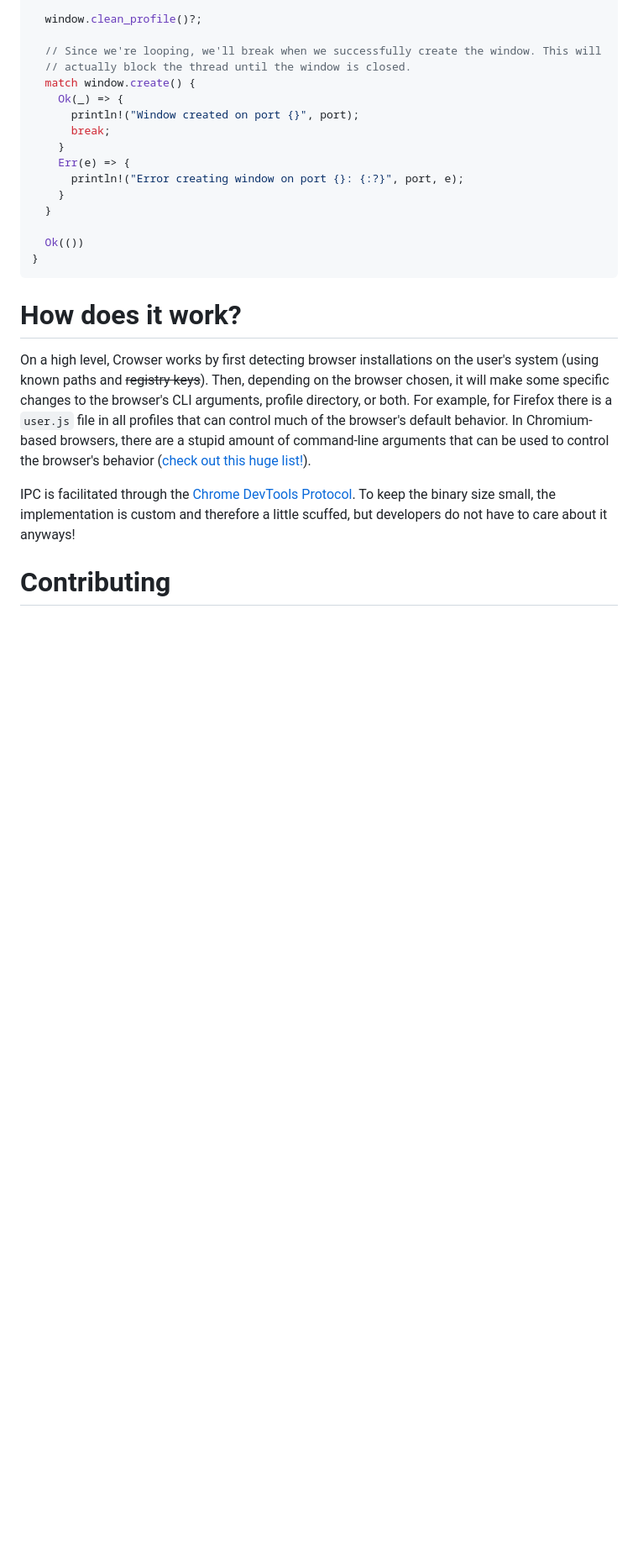
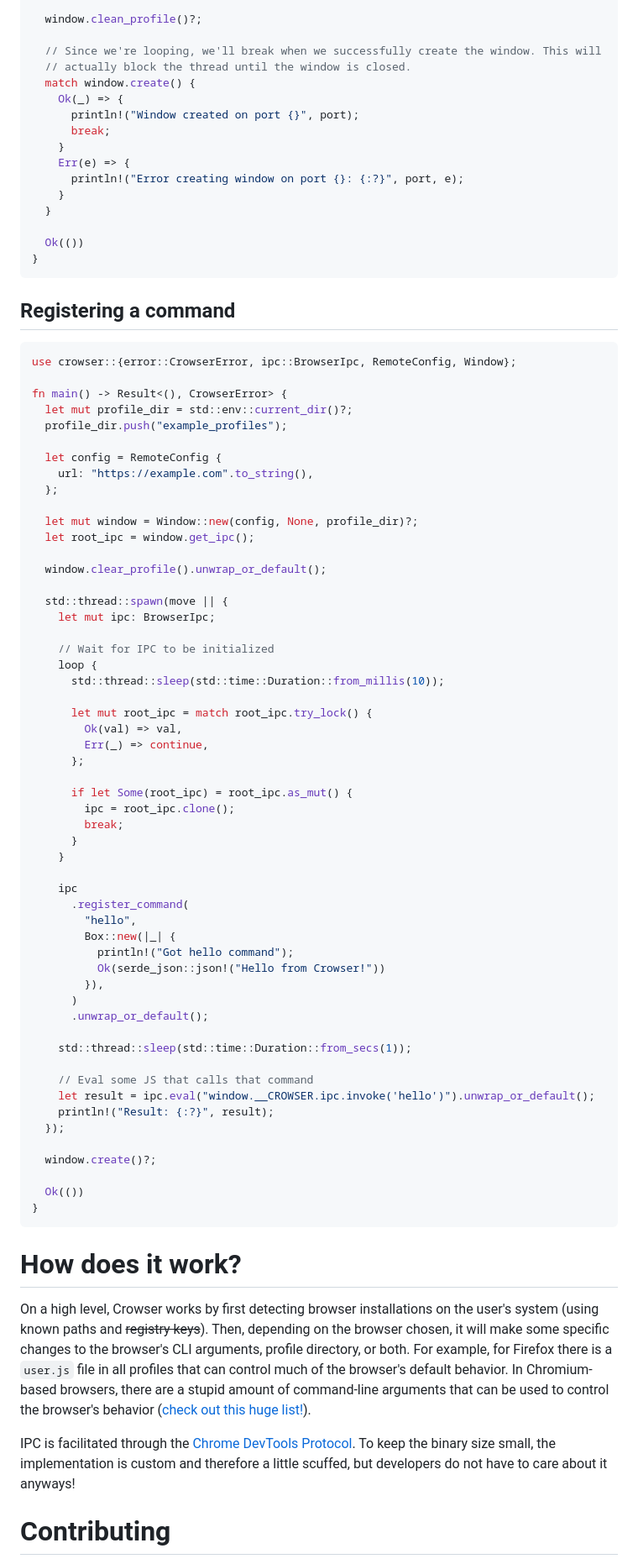
Before and after one commit to SpikeHD/Crowser, a Markdown page: README.md, the part around the change. Shown: that part at 84% size. Rendered like a GitHub page; blank space fills up the shorter version.

Commit message:
fix: command handling example

````diff
--- a/README.md
+++ b/README.md
@@ -106,6 +106,64 @@ fn main() -> Result<(), CrowserError> {
 }
 ```
 
+## Registering a command
+```rust
+use crowser::{error::CrowserError, ipc::BrowserIpc, RemoteConfig, Window};
+
+fn main() -> Result<(), CrowserError> {
+  let mut profile_dir = std::env::current_dir()?;
+  profile_dir.push("example_profiles");
+
+  let config = RemoteConfig {
+    url: "https://example.com".to_string(),
+  };
+
+  let mut window = Window::new(config, None, profile_dir)?;
+  let root_ipc = window.get_ipc();
+
+  window.clear_profile().unwrap_or_default();
+
+  std::thread::spawn(move || {
+    let mut ipc: BrowserIpc;
+
+    // Wait for IPC to be initialized
+    loop {
+      std::thread::sleep(std::time::Duration::from_millis(10));
+
+      let mut root_ipc = match root_ipc.try_lock() {
+        Ok(val) => val,
+        Err(_) => continue,
+      };
+
+      if let Some(root_ipc) = root_ipc.as_mut() {
+        ipc = root_ipc.clone();
+        break;
+      }
+    }
+
+    ipc
+      .register_command(
+        "hello",
+        Box::new(|_| {
+          println!("Got hello command");
+          Ok(serde_json::json!("Hello from Crowser!"))
+        }),
+      )
+      .unwrap_or_default();
+
+    std::thread::sleep(std::time::Duration::from_secs(1));
+
+    // Eval some JS that calls that command
+    let result = ipc.eval("window.__CROWSER.ipc.invoke('hello')").unwrap_or_default();
+    println!("Result: {:?}", result);
+  });
+
+  window.create()?;
+
+  Ok(())
+}
+```
+
 # How does it work?
 
 On a high level, Crowser works by first detecting browser installations on the user's system (using known paths and ~~registry keys~~). Then, depending on the browser chosen, it will make some specific changes to the browser's CLI arguments,
````
